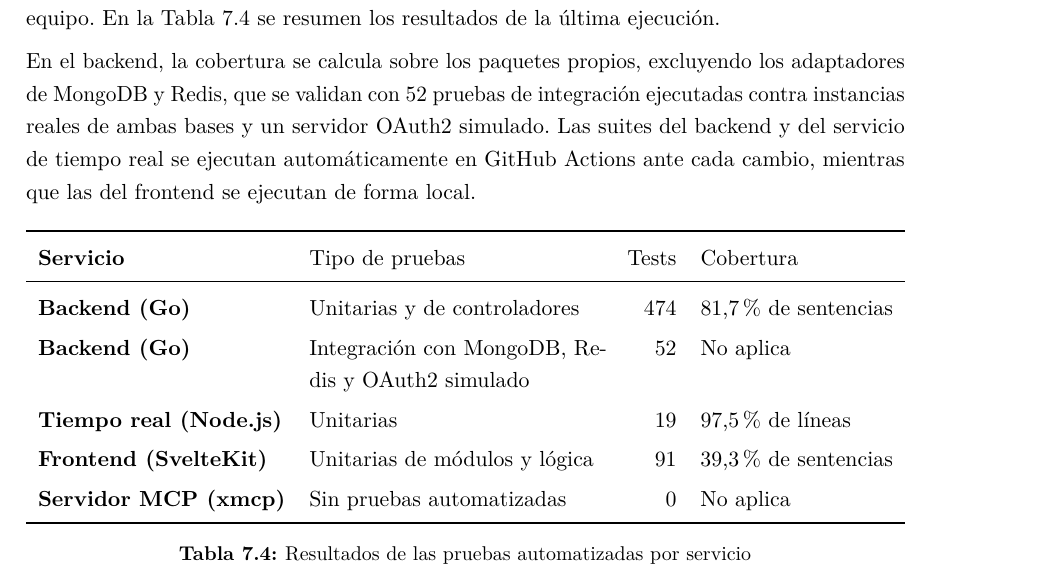
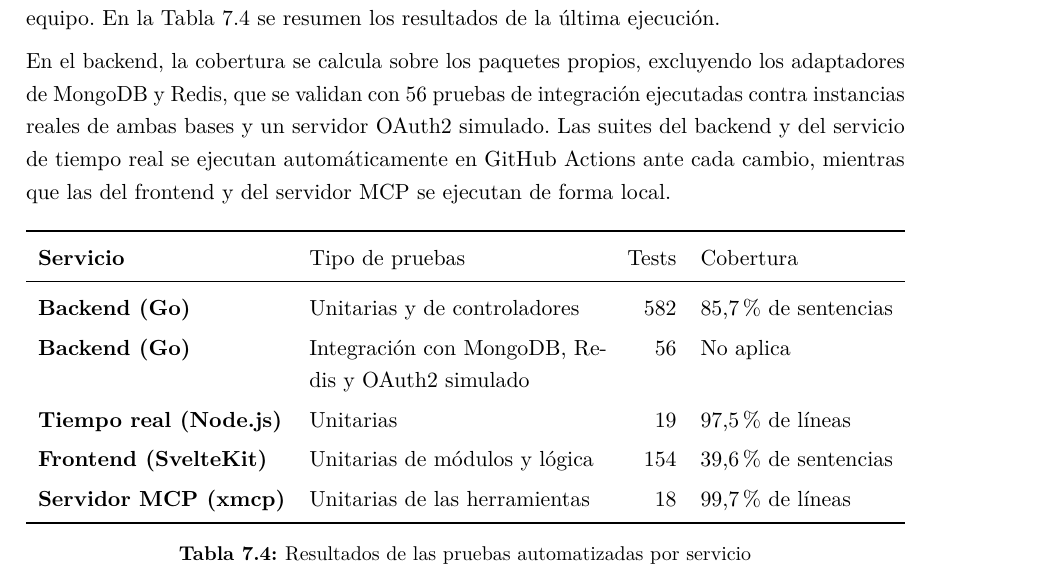
Before and after one commit to Tobias-Noceda/tablero-informacion-universal, a LaTeX document (docs/main.tex, which reads docs/capitulos/07_testing_y_produccion.tex): part of page 79 of 89, cut so that both start at the same text. Compiled offline with pdfLaTeX.

Commit message:
Update the testing results to the latest run
Backend 582 unit (85.7%) and 56 integration, realtime 19, frontend 154, MCP 18.

```diff
--- a/docs/capitulos/07_testing_y_produccion.tex
+++ b/docs/capitulos/07_testing_y_produccion.tex
@@ -76,7 +76,7 @@ Estas pruebas validan el almacenamiento seguro de credenciales exigido por el RN
 \section{Resultados de Testing}
 Se desarrollaron los tests unitarios, de integración y de punta a punta, con el objeto de corroborar la correcta implementación del sistema en base a las pruebas definidas. Se configuró un sistema de CI/CD para asegurar la consistencia del código fuente a medida que avanza el equipo. En la Tabla~\ref{tab:resultados_testing} se resumen los resultados de la última ejecución.
 
-En el backend, la cobertura se calcula sobre los paquetes propios, excluyendo los adaptadores de MongoDB y Redis, que se validan con 52 pruebas de integración ejecutadas contra instancias reales de ambas bases y un servidor OAuth2 simulado. Las suites del backend y del servicio de tiempo real se ejecutan automáticamente en GitHub Actions ante cada cambio, mientras que las del frontend se ejecutan de forma local.
+En el backend, la cobertura se calcula sobre los paquetes propios, excluyendo los adaptadores de MongoDB y Redis, que se validan con 56 pruebas de integración ejecutadas contra instancias reales de ambas bases y un servidor OAuth2 simulado. Las suites del backend y del servicio de tiempo real se ejecutan automáticamente en GitHub Actions ante cada cambio, mientras que las del frontend y del servidor MCP se ejecutan de forma local.
 
 \begin{table}[H]
   \centering
@@ -85,11 +85,11 @@ En el backend, la cobertura se calcula sobre los paquetes propios, excluyendo lo
     \toprule
     Servicio & Tipo de pruebas & Tests & Cobertura \\
     \midrule
-    Backend (Go) & Unitarias y de controladores & 474 & 81,7 \% de sentencias \\
-    Backend (Go) & Integración con MongoDB, Redis y OAuth2 simulado & 52 & No aplica \\
+    Backend (Go) & Unitarias y de controladores & 582 & 85,7 \% de sentencias \\
+    Backend (Go) & Integración con MongoDB, Redis y OAuth2 simulado & 56 & No aplica \\
     Tiempo real (Node.js) & Unitarias & 19 & 97,5 \% de líneas \\
-    Frontend (SvelteKit) & Unitarias de módulos y lógica & 91 & 39,3 \% de sentencias \\
-    Servidor MCP (xmcp) & Sin pruebas automatizadas & 0 & No aplica \\
+    Frontend (SvelteKit) & Unitarias de módulos y lógica & 154 & 39,6 \% de sentencias \\
+    Servidor MCP (xmcp) & Unitarias de las herramientas & 18 & 99,7 \% de líneas \\
     \bottomrule
   \end{tabularx}
   \caption{Resultados de las pruebas automatizadas por servicio}
```
